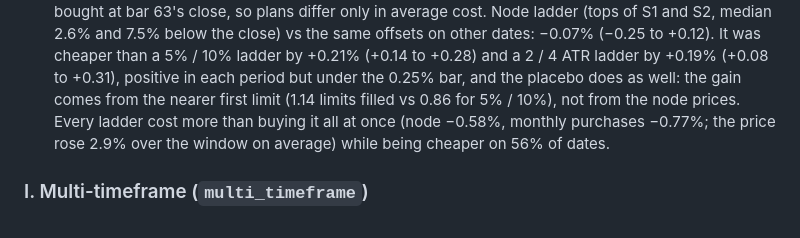
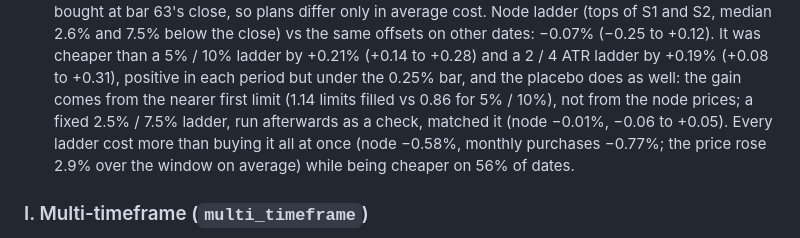
Before and after one commit to hulkbai-beep/fmp-technical-analysis, a Markdown page: references/methodology.md, the part around the change. Drawn GitHub-style.

Commit message:
Methodology: fixed 2.5%/7.5% ladder matches the node ladder
Co-Authored-By: Claude Opus 5.5 <noreply@anthropic.com>
Claude-Session: https://claude.ai/code/session_01FKWn36r7PvGocmHL9WNzrf

```diff
--- a/references/methodology.md
+++ b/references/methodology.md
@@ -469,7 +469,8 @@ default periods (`sma20`, `rsi14`, …); the periods themselves come from config
   7.5% below the close) vs the same offsets on other dates: −0.07% (−0.25 to +0.12). It was cheaper than
   a 5% / 10% ladder by +0.21% (+0.14 to +0.28) and a 2 / 4 ATR ladder by +0.19% (+0.08 to +0.31),
   positive in each period but under the 0.25% bar, and the placebo does as well: the gain comes from the
-  nearer first limit (1.14 limits filled vs 0.86 for 5% / 10%), not from the node prices. Every ladder
+  nearer first limit (1.14 limits filled vs 0.86 for 5% / 10%), not from the node prices; a fixed
+  2.5% / 7.5% ladder, run afterwards as a check, matched it (node −0.01%, −0.06 to +0.05). Every ladder
   cost more than buying it all at once (node −0.58%, monthly purchases −0.77%; the price rose 2.9% over
   the window on average) while being cheaper on 56% of dates.
 
```
